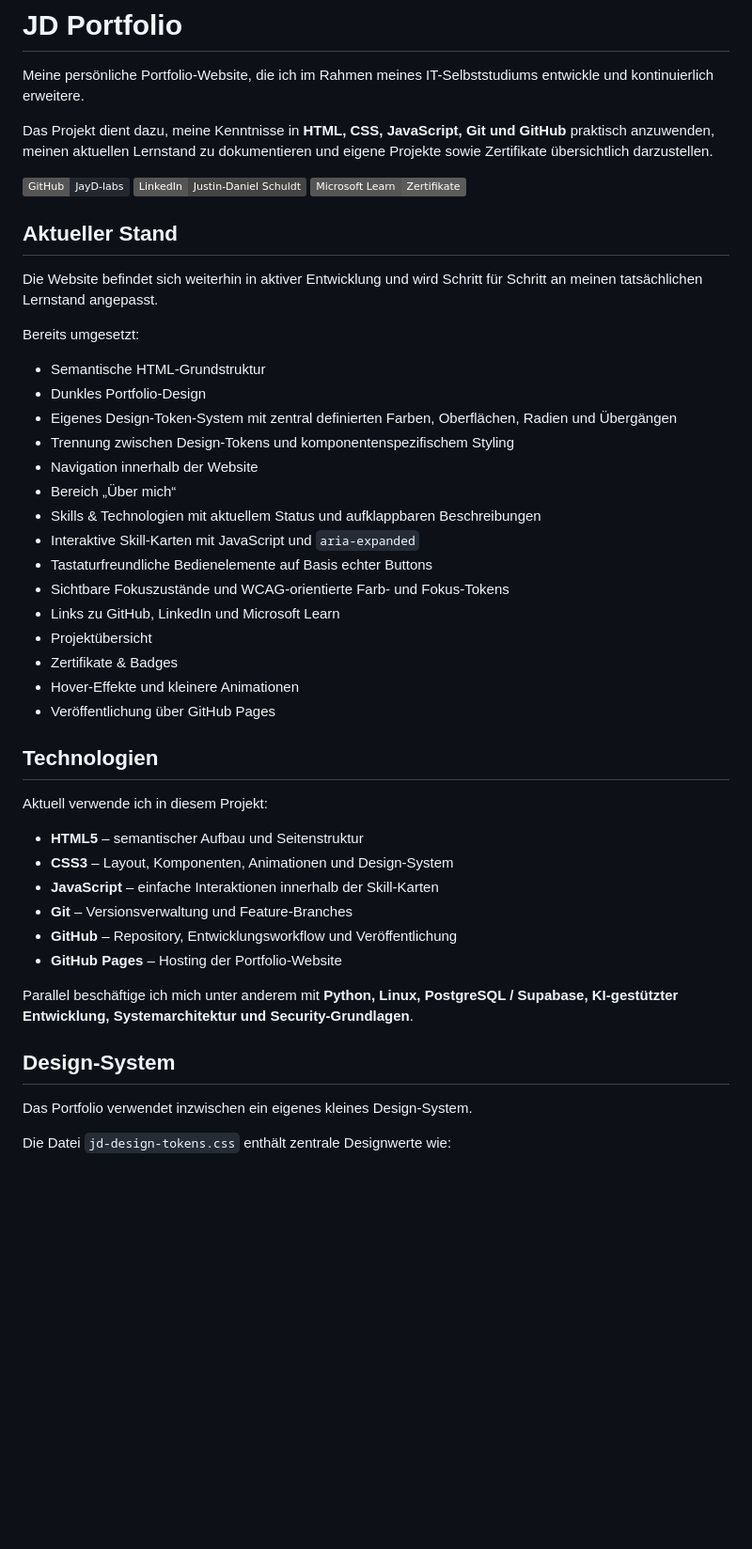
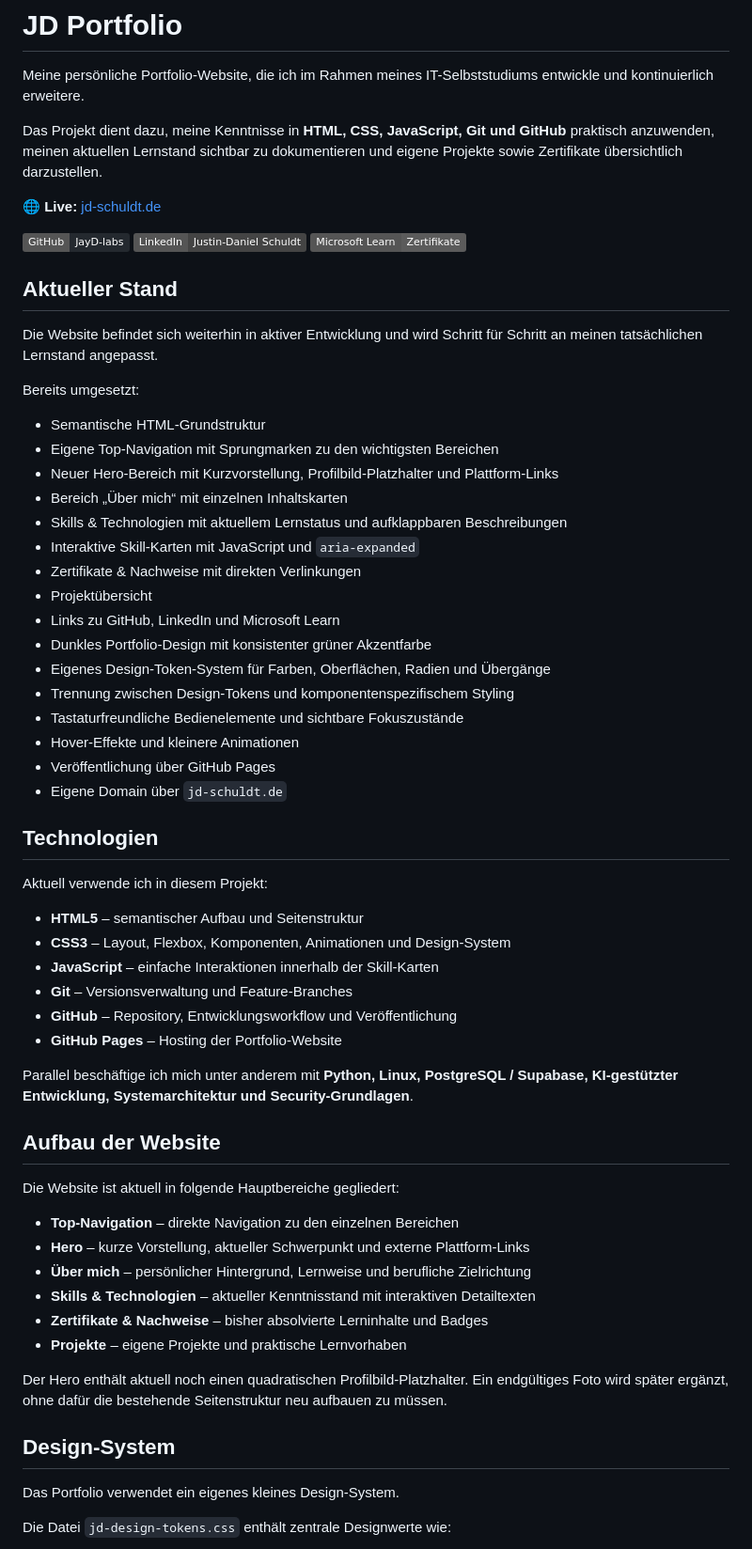
Before and after one commit to JayD-labs/jd-portfolio, a Markdown page: README.md, the part around one of its changes. Shown at 94% size. Drawn GitHub-style; badges without logos; blank space fills up the shorter version.

Commit message:
docs: update README for current portfolio version

```diff
--- a/README.md
+++ b/README.md
@@ -2,7 +2,9 @@
 
 Meine persönliche Portfolio-Website, die ich im Rahmen meines IT-Selbststudiums entwickle und kontinuierlich erweitere.
 
-Das Projekt dient dazu, meine Kenntnisse in **HTML, CSS, JavaScript, Git und GitHub** praktisch anzuwenden, meinen aktuellen Lernstand zu dokumentieren und eigene Projekte sowie Zertifikate übersichtlich darzustellen.
+Das Projekt dient dazu, meine Kenntnisse in **HTML, CSS, JavaScript, Git und GitHub** praktisch anzuwenden, meinen aktuellen Lernstand sichtbar zu dokumentieren und eigene Projekte sowie Zertifikate übersichtlich darzustellen.
+
+🌐 **Live:** [jd-schuldt.de](https://jd-schuldt.de)
 
 [![GitHub](https://img.shields.io/badge/GitHub-JayD--labs-24292f?logo=github&logoColor=white)](https://github.com/JayD-labs?tab=repositories)
 [![LinkedIn](https://img.shields.io/badge/LinkedIn-Justin--Daniel%20Schuldt-444444?logo=linkedin&logoColor=white)](https://www.linkedin.com/in/justin-daniel-schuldt-23577b3b0/)
@@ -15,27 +17,28 @@ Die Website befindet sich weiterhin in aktiver Entwicklung und wird Schritt für
 Bereits umgesetzt:
 
 - Semantische HTML-Grundstruktur
-- Dunkles Portfolio-Design
-- Eigenes Design-Token-System mit zentral definierten Farben, Oberflächen, Radien und Übergängen
+- Eigene Top-Navigation mit Sprungmarken zu den wichtigsten Bereichen
+- Neuer Hero-Bereich mit Kurzvorstellung, Profilbild-Platzhalter und Plattform-Links
+- Bereich „Über mich“ mit einzelnen Inhaltskarten
+- Skills & Technologien mit aktuellem Lernstatus und aufklappbaren Beschreibungen
+- Interaktive Skill-Karten mit JavaScript und `aria-expanded`
+- Zertifikate & Nachweise mit direkten Verlinkungen
+- Projektübersicht
+- Links zu GitHub, LinkedIn und Microsoft Learn
+- Dunkles Portfolio-Design mit konsistenter grüner Akzentfarbe
+- Eigenes Design-Token-System für Farben, Oberflächen, Radien und Übergänge
 - Trennung zwischen Design-Tokens und komponentenspezifischem Styling
-- Navigation innerhalb der Website
-- Bereich „Über mich“
-- Skills & Technologien mit aktuellem Status und aufklappbaren Beschreibungen
-- Interaktive Skill-Karten mit JavaScript und `aria-expanded`
-- Tastaturfreundliche Bedienelemente auf Basis echter Buttons
-- Sichtbare Fokuszustände und WCAG-orientierte Farb- und Fokus-Tokens
-- Links zu GitHub, LinkedIn und Microsoft Learn
-- Projektübersicht
-- Zertifikate & Badges
+- Tastaturfreundliche Bedienelemente und sichtbare Fokuszustände
 - Hover-Effekte und kleinere Animationen
 - Veröffentlichung über GitHub Pages
+- Eigene Domain über `jd-schuldt.de`
 
 ## Technologien
 
 Aktuell verwende ich in diesem Projekt:
 
 - **HTML5** – semantischer Aufbau und Seitenstruktur
-- **CSS3** – Layout, Komponenten, Animationen und Design-System
+- **CSS3** – Layout, Flexbox, Komponenten, Animationen und Design-System
 - **JavaScript** – einfache Interaktionen innerhalb der Skill-Karten
 - **Git** – Versionsverwaltung und Feature-Branches
 - **GitHub** – Repository, Entwicklungsworkflow und Veröffentlichung
@@ -43,9 +46,22 @@ Aktuell verwende ich in diesem Projekt:
 
 Parallel beschäftige ich mich unter anderem mit **Python, Linux, PostgreSQL / Supabase, KI-gestützter Entwicklung, Systemarchitektur und Security-Grundlagen**.
 
+## Aufbau der Website
+
+Die Website ist aktuell in folgende Hauptbereiche gegliedert:
+
+- **Top-Navigation** – direkte Navigation zu den einzelnen Bereichen
+- **Hero** – kurze Vorstellung, aktueller Schwerpunkt und externe Plattform-Links
+- **Über mich** – persönlicher Hintergrund, Lernweise und berufliche Zielrichtung
+- **Skills & Technologien** – aktueller Kenntnisstand mit interaktiven Detailtexten
+- **Zertifikate & Nachweise** – bisher absolvierte Lerninhalte und Badges
+- **Projekte** – eigene Projekte und praktische Lernvorhaben
+
+Der Hero enthält aktuell noch einen quadratischen Profilbild-Platzhalter. Ein endgültiges Foto wird später ergänzt, ohne dafür die bestehende Seitenstruktur neu aufbauen zu müssen.
+
 ## Design-System
 
-Das Portfolio verwendet inzwischen ein eigenes kleines Design-System.
+Das Portfolio verwendet ein eigenes kleines Design-System.
 
 Die Datei `jd-design-tokens.css` enthält zentrale Designwerte wie:
 
```
Also changed, not shown: other parts of README.md (+22 -7 lines).
